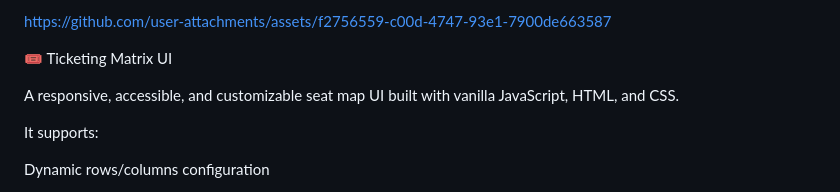
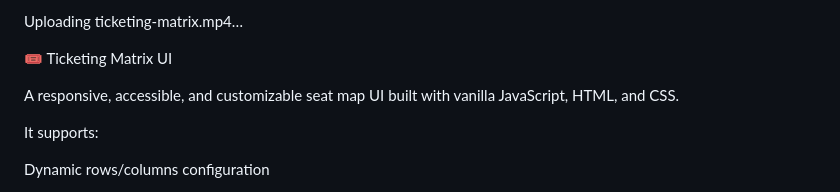
Before and after one commit to dz9systems/ticketing_matrix, a Markdown page: README.md, the part around the change. Drawn GitHub-style.

```diff
--- a/README.md
+++ b/README.md
@@ -1,4 +1,4 @@
-https://github.com/user-attachments/assets/f2756559-c00d-4747-93e1-7900de663587
+Uploading ticketing-matrix.mp4…
 
 
 🎟️ Ticketing Matrix UI
```
